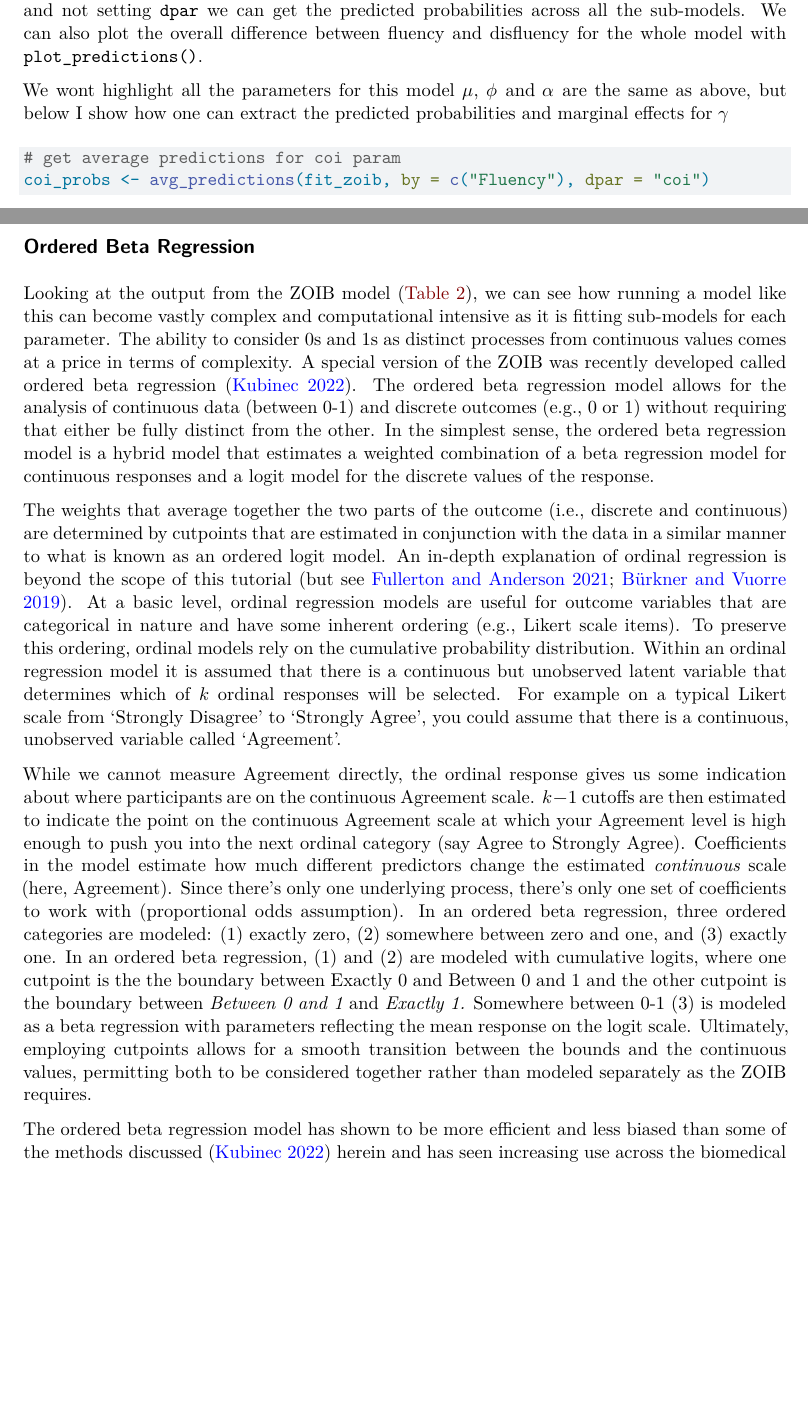
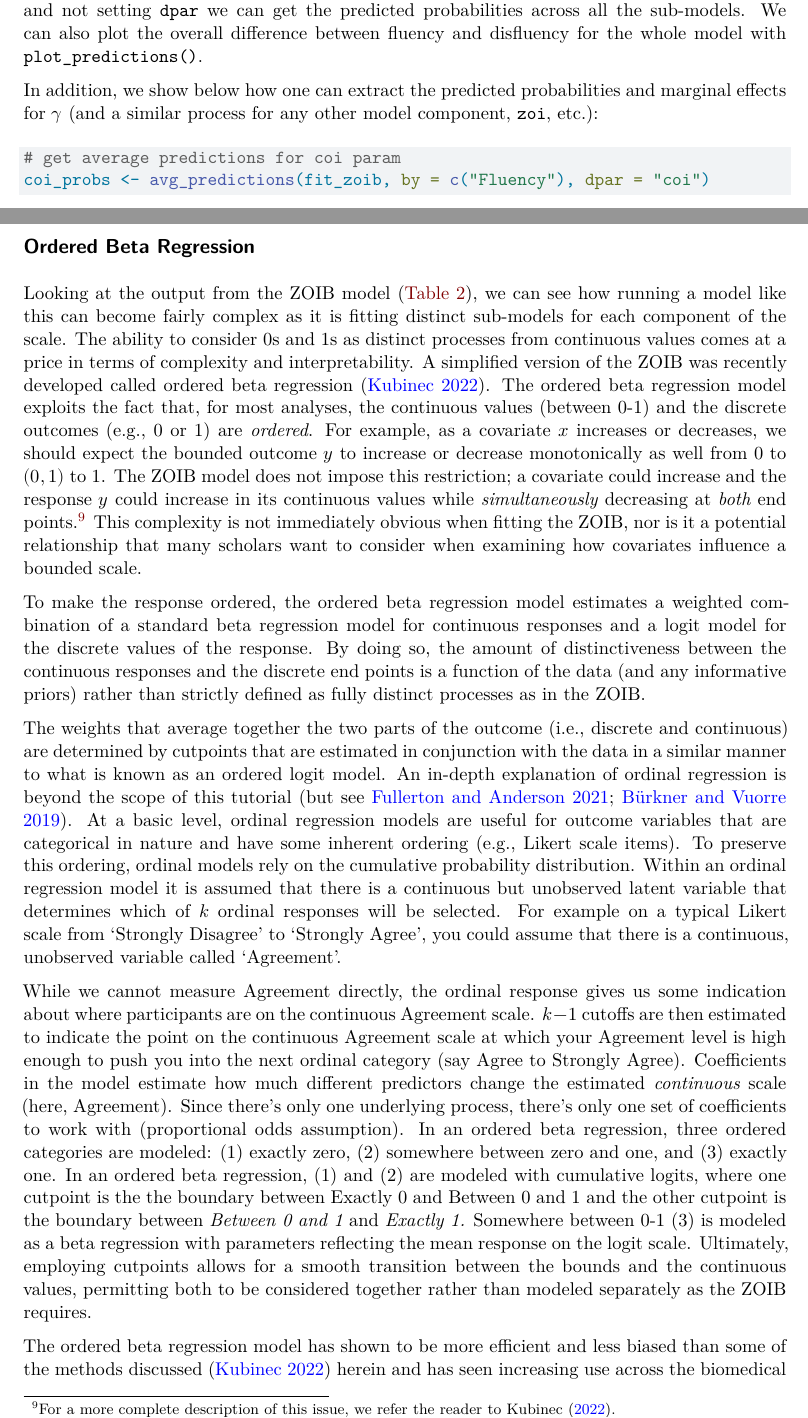
Before and after one commit to jgeller112/beta_regression_tutorial, a Quarto document (manuscript/ms.qmd): two parts of pages 19 and 20 of 27, joined at a grey line, cut so that both start at the same text, the shorter picture padded with empty space. Rendered offline with R 4.5, knitr and Pandoc in place of Quarto, then LaTeX, with nearby package versions; drawn as R Markdown's standard PDF in place of the format the file asks for; some code elsewhere in the file could not run offline.

Commit message:
getting into the weeds on ordered beta...

````diff
--- a/manuscript/ms.qmd
+++ b/manuscript/ms.qmd
@@ -1194,7 +1194,7 @@ The output for the model is pretty lengthy we are estimating four parameters eac
 
 With `marginaleffects` we can choose marginalize over all the sub-models, averaged across the 0s, continuous responses, and 1s in the data, or we can model the parameters separately using the `dpar` argument like we did above setting it to: $\mu$, $\phi$, $\alpha$, $\gamma$ (see below). Using `avg_predictions()` and not setting `dpar` we can get the predicted probabilities across all the sub-models. We can also plot the overall difference between fluency and disfluency for the whole model with `plot_predictions()`.
 
-We wont highlight all the parameters for this model $\mu$, $\phi$ and $\alpha$ are the same as above, but below I show how one can extract the predicted probabilities and marginal effects for $\gamma$
+In addition, we show below how one can extract the predicted probabilities and marginal effects for $\gamma$ (and a similar process for any other model component, `zoi`, etc.):
 
 ```{r}
 #| label: avg coi
@@ -1210,7 +1210,9 @@ coi_me <- avg_comparisons(fit_zoib, variables = c("Fluency"), dpar = "coi")
 
 ## Ordered Beta Regression
 
-Looking at the output from the ZOIB model (@tbl-all), we can see how running a model like this can become vastly complex and computational intensive as it is fitting sub-models for each parameter. The ability to consider 0s and 1s as distinct processes from continuous values comes at a price in terms of complexity. A special version of the ZOIB was recently developed called ordered beta regression [@kubinec2022]. The ordered beta regression model allows for the analysis of continuous data (between 0-1) and discrete outcomes (e.g., 0 or 1) without requiring that either be fully distinct from the other. In the simplest sense, the ordered beta regression model is a hybrid model that estimates a weighted combination of a beta regression model for continuous responses and a logit model for the discrete values of the response.
+Looking at the output from the ZOIB model (@tbl-all), we can see how running a model like this can become fairly complex as it is fitting distinct sub-models for each component of the scale. The ability to consider 0s and 1s as distinct processes from continuous values comes at a price in terms of complexity and interpretability. A simplified version of the ZOIB was recently developed called ordered beta regression [@kubinec2022]. The ordered beta regression model exploits the fact that, for most analyses, the continuous values (between 0-1) and the discrete outcomes (e.g., 0 or 1) are *ordered*. For example, as a covariate $x$ increases or decreases, we should expect the bounded outcome $y$ to increase or decrease monotonically as well from 0 to $(0,1)$ to 1. The ZOIB model does not impose this restriction; a covariate could increase and the response $y$ could increase in its continuous values while *simultaneously* decreasing at *both* end points.^[For a more complete description of this issue, we refer the reader to @kubinec2022.] This complexity is not immediately obvious when fitting the ZOIB, nor is it a potential relationship that many scholars want to consider when examining how covariates influence a bounded scale.
+
+To make the response ordered, the ordered beta regression model estimates a weighted combination of a standard beta regression model for continuous responses and a logit model for the discrete values of the response. By doing so, the amount of distinctiveness between the continuous responses and the discrete end points is a function of the data (and any informative priors) rather than strictly defined as fully distinct processes as in the ZOIB.
 
 The weights that average together the two parts of the outcome (i.e., discrete and continuous) are determined by cutpoints that are estimated in conjunction with the data in a similar manner to what is known as an ordered logit model. An in-depth explanation of ordinal regression is beyond the scope of this tutorial [but see @Fullerton2023; @bürkner2019]. At a basic level, ordinal regression models are useful for outcome variables that are categorical in nature and have some inherent ordering (e.g., Likert scale items). To preserve this ordering, ordinal models rely on the cumulative probability distribution. Within an ordinal regression model it is assumed that there is a continuous but unobserved latent variable that determines which of $k$ ordinal responses will be selected. For example on a typical Likert scale from 'Strongly Disagree' to 'Strongly Agree', you could assume that there is a continuous, unobserved variable called 'Agreement'.
 
````
Also changed, not shown: manuscript/ms.qmd (4 more changed lines).
